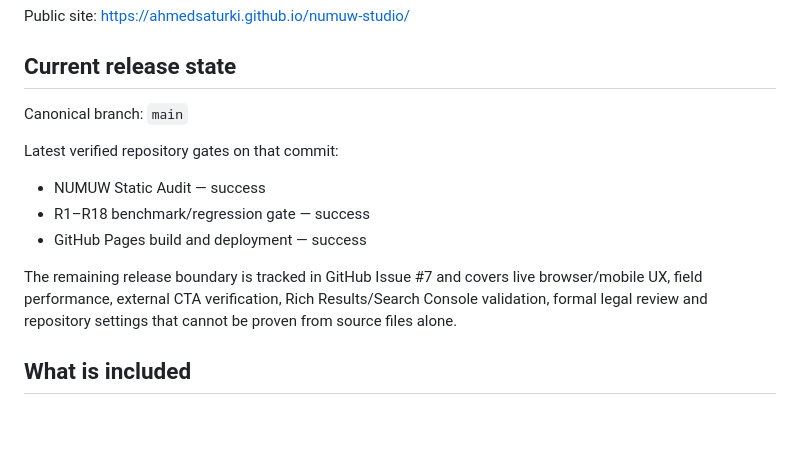
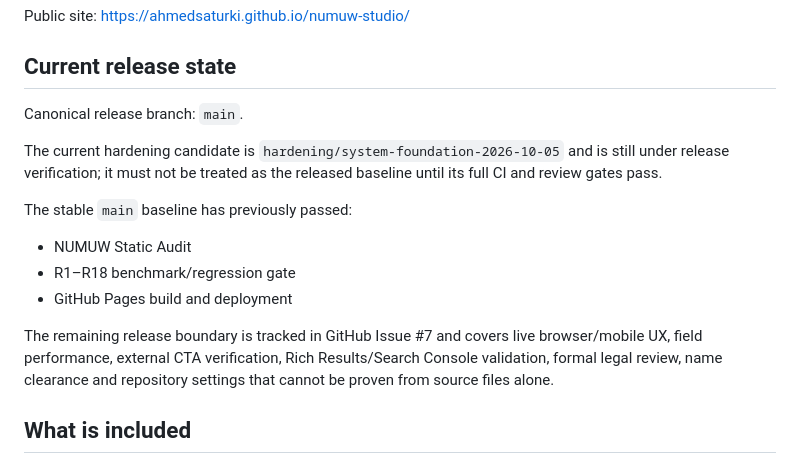
Before and after one commit to ahmedsaturki/numuw-studio, a Markdown page: README.md, the part around the change. Rendered like a GitHub page; blank space fills up the shorter version.

Commit message:
docs: clarify release baseline versus hardening candidate

```diff
--- a/README.md
+++ b/README.md
@@ -7,15 +7,16 @@ https://ahmedsaturki.github.io/numuw-studio/
 
 ## Current release state
 
-Canonical branch: `main`
+Canonical release branch: `main`.
 
+The current hardening candidate is `hardening/system-foundation-2026-10-05` and is still under release verification; it must not be treated as the released baseline until its full CI and review gates pass.
 
-Latest verified repository gates on that commit:
-- NUMUW Static Audit — success
-- R1–R18 benchmark/regression gate — success
-- GitHub Pages build and deployment — success
+The stable `main` baseline has previously passed:
+- NUMUW Static Audit
+- R1–R18 benchmark/regression gate
+- GitHub Pages build and deployment
 
-The remaining release boundary is tracked in GitHub Issue #7 and covers live browser/mobile UX, field performance, external CTA verification, Rich Results/Search Console validation, formal legal review and repository settings that cannot be proven from source files alone.
+The remaining release boundary is tracked in GitHub Issue #7 and covers live browser/mobile UX, field performance, external CTA verification, Rich Results/Search Console validation, formal legal review, name clearance and repository settings that cannot be proven from source files alone.
 
 ## What is included
 
```
